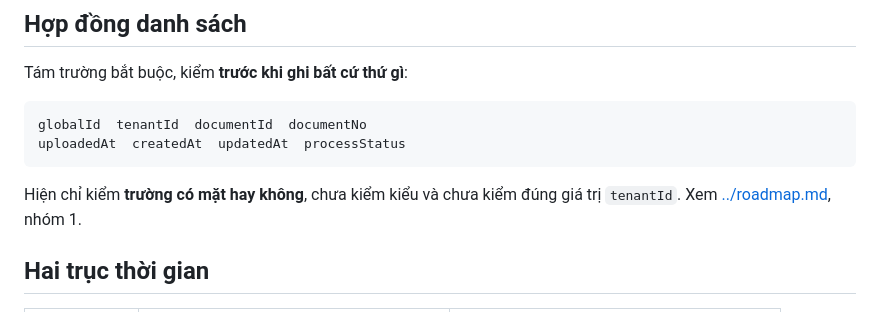
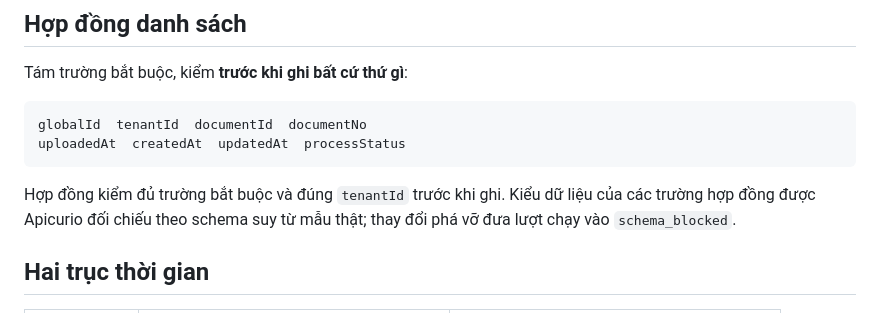
Before and after one commit to kl3inIT/kdlstc, a Markdown page: docs/specs/imate.md, the part around the change. Drawn GitHub-style.

Commit message:
docs: align iMate status with verified pipeline

````diff
--- a/docs/specs/imate.md
+++ b/docs/specs/imate.md
@@ -37,8 +37,9 @@ globalId  tenantId  documentId  documentNo
 uploadedAt  createdAt  updatedAt  processStatus
 ```
 
-Hiện chỉ kiểm **trường có mặt hay không**, chưa kiểm kiểu và chưa kiểm đúng giá
-trị `tenantId`. Xem [../roadmap.md](../roadmap.md), nhóm 1.
+Hợp đồng kiểm đủ trường bắt buộc và đúng `tenantId` trước khi ghi. Kiểu dữ
+liệu của các trường hợp đồng được Apicurio đối chiếu theo schema suy từ mẫu
+thật; thay đổi phá vỡ đưa lượt chạy vào `schema_blocked`.
 
 ## Hai trục thời gian
 
````
Also changed, not shown: docs/roadmap.md (+1 -1 lines).
